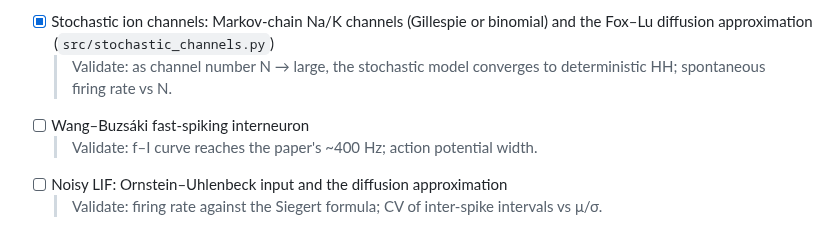
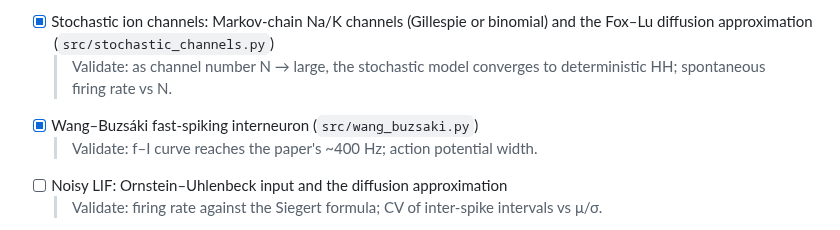
Before and after one commit to suhasreddybv/neuron-models-from-scratch, a Markdown page: ROADMAP.md, the part around the change. Rendered like a GitHub page.

```diff
--- a/ROADMAP.md
+++ b/ROADMAP.md
@@ -33,7 +33,7 @@ Edit this file freely: reorder, remove, or add rows. The job always takes the fi
   > Validate: spike width and rate vs temperature 6–20 °C; compare with the 1952 paper's statement that rates scale by Q10 ≈ 3.
 - [x] Stochastic ion channels: Markov-chain Na/K channels (Gillespie or binomial) and the Fox–Lu diffusion approximation (`src/stochastic_channels.py`)
   > Validate: as channel number N → large, the stochastic model converges to deterministic HH; spontaneous firing rate vs N.
-- [ ] Wang–Buzsáki fast-spiking interneuron
+- [x] Wang–Buzsáki fast-spiking interneuron (`src/wang_buzsaki.py`)
   > Validate: f–I curve reaches the paper's ~400 Hz; action potential width.
 - [ ] Noisy LIF: Ornstein–Uhlenbeck input and the diffusion approximation
   > Validate: firing rate against the Siegert formula; CV of inter-spike intervals vs μ/σ.
```
Also changed, not shown: README.md (+15 -2 lines), figures/wang_buzsaki.png (added), 1 other file.
